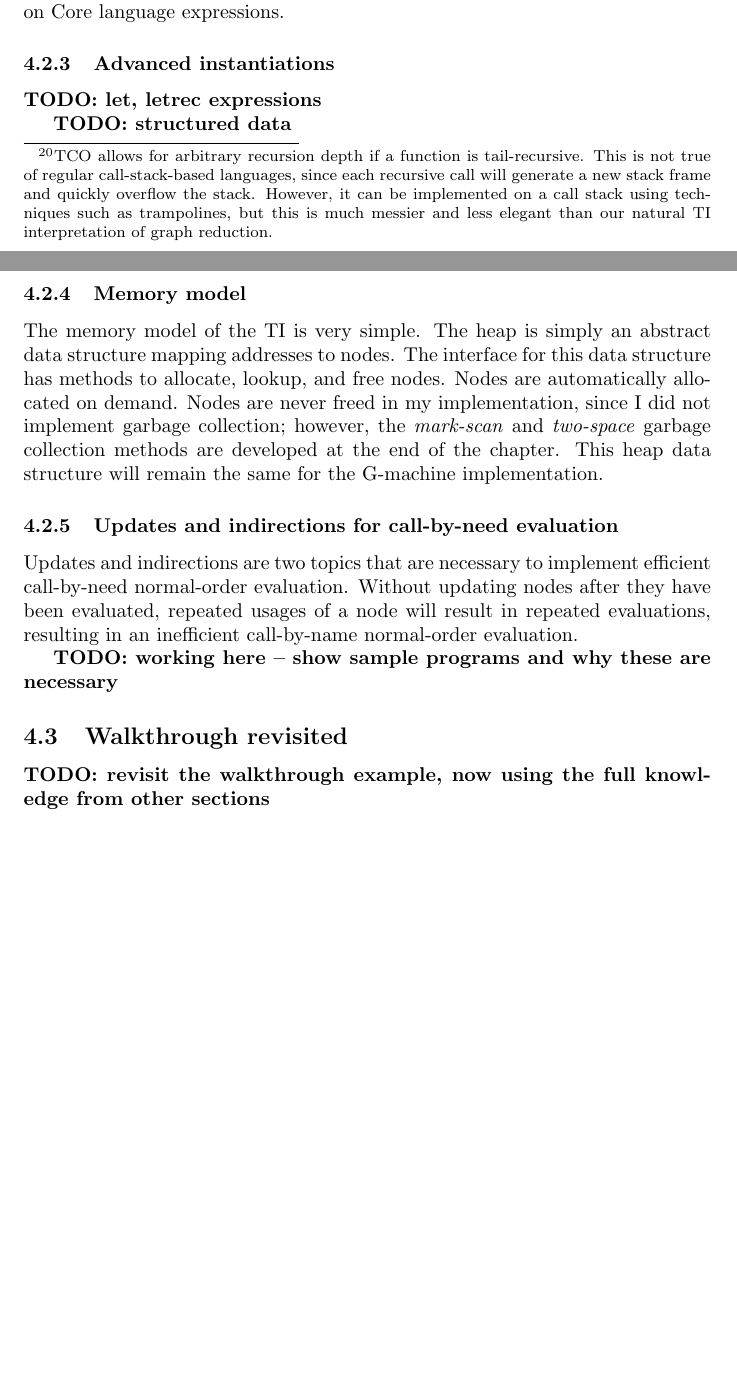
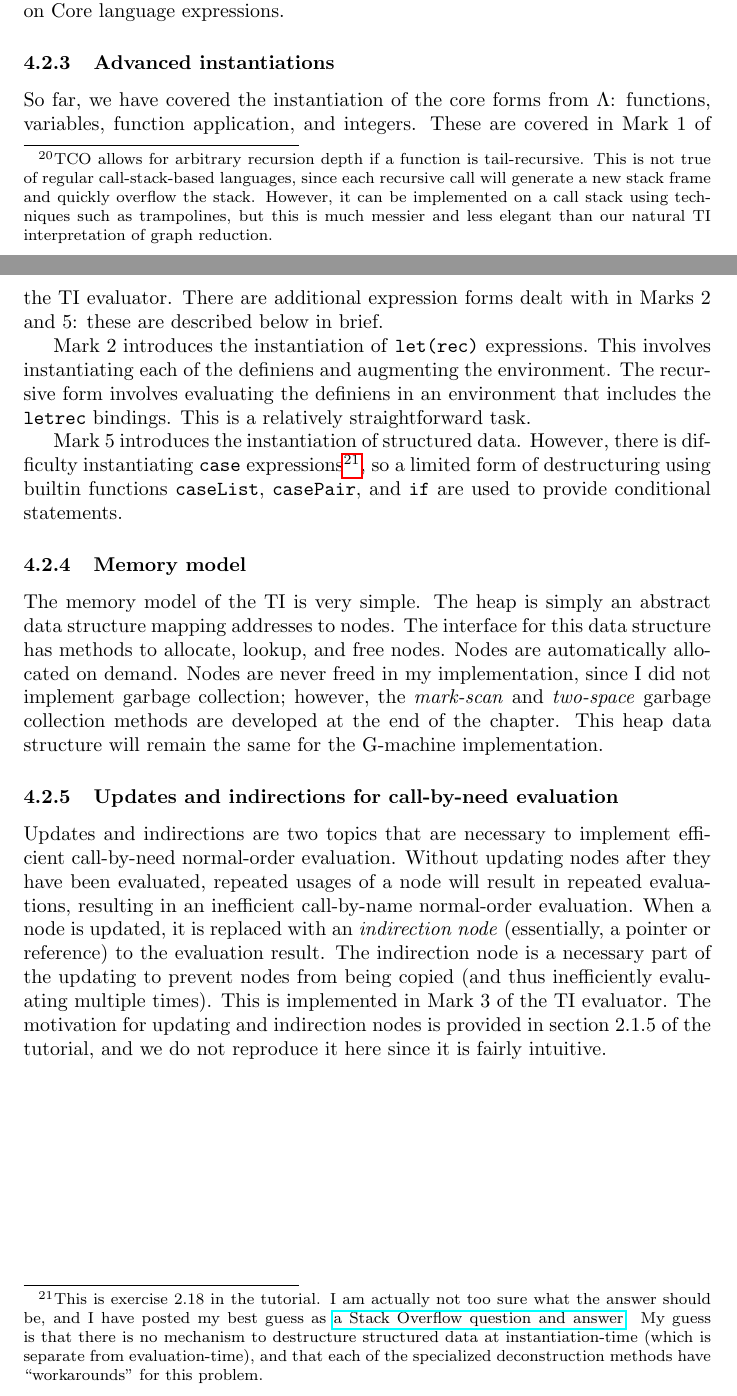
Before and after one commit to jlam55555/flc-tex, a LaTeX document (main.tex, which reads ti.tex): two parts of pages 20 and 21 of 36, joined at a grey line, cut so that both start at the same text, the shorter picture padded with empty space. Compiled offline with pdfLaTeX.

Commit message:
Update TI section

```diff
--- a/ti.tex
+++ b/ti.tex
@@ -159,9 +159,11 @@ As mentioned in an earlier footnote, instantiation is at odds with the state mac
 \subsubsection{Advanced instantiations}
 \label{sec:ti-advanced-instantiation}
 
-\todo{let, letrec expressions}
+So far, we have covered the instantiation of the core forms from $\Lambda$: functions, variables, function application, and integers. These are covered in Mark 1 of the TI evaluator. There are additional expression forms dealt with in Marks 2 and 5: these are described below in brief.
 
-\todo{structured data}
+Mark 2 introduces the instantiation of \texttt{let(rec)} expressions. This involves instantiating each of the definiens and augmenting the environment. The recursive form involves evaluating the definiens in an environment that includes the \texttt{letrec} bindings. This is a relatively straightforward task.
+
+Mark 5 introduces the instantiation of structured data. However, there is difficulty instantiating \texttt{case} expressions\footnote{This is exercise 2.18 in the tutorial. I am actually not too sure what the answer should be, and I have posted my best guess as \href{https://stackoverflow.com/a/71488865/2397327}{a Stack Overflow question and answer}. My guess is that there is no mechanism to destructure structured data at instantiation-time (which is separate from evaluation-time), and that each of the specialized deconstruction methods have ``workarounds'' for this problem.}, so a limited form of destructuring using builtin functions \texttt{caseList}, \texttt{casePair}, and \texttt{if} are used to provide conditional statements.
 
 \subsubsection{Memory model}
 \label{sec:ti-memory}
@@ -171,14 +173,7 @@ The memory model of the TI is very simple. The heap is simply an abstract data s
 \subsubsection{Updates and indirections for call-by-need evaluation}
 \label{sec:ti-updates}
 
-Updates and indirections are two topics that are necessary to implement efficient call-by-need normal-order evaluation. Without updating nodes after they have been evaluated, repeated usages of a node will result in repeated evaluations, resulting in an inefficient call-by-name normal-order evaluation.
-
-\todo{working here -- show sample programs and why these are necessary}
-
-\subsection{Walkthrough revisited}
-\label{sec:ti-walkthrough-revisited}
-
-\todo{revisit the walkthrough example, now using the full knowledge from other sections}
+Updates and indirections are two topics that are necessary to implement efficient call-by-need normal-order evaluation. Without updating nodes after they have been evaluated, repeated usages of a node will result in repeated evaluations, resulting in an inefficient call-by-name normal-order evaluation. When a node is updated, it is replaced with an \textit{indirection node} (essentially, a pointer or reference) to the evaluation result. The indirection node is a necessary part of the updating to prevent nodes from being copied (and thus inefficiently evaluating multiple times). This is implemented in Mark 3 of the TI evaluator. The motivation for updating and indirection nodes is provided in section 2.1.5 of the tutorial, and we do not reproduce it here since it is fairly intuitive.
 
 %%% Local Variables:
 %%% mode: latex
```
Also changed, not shown: main.pdf.
